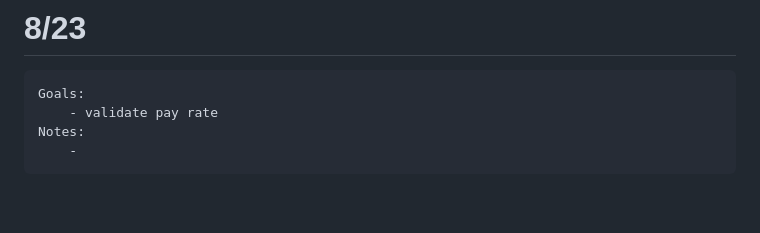
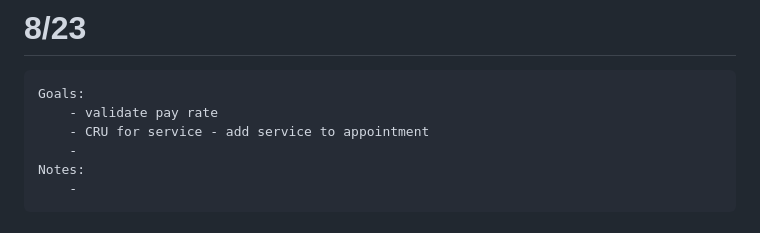
Before and after one commit to NicolasMurphy/appointment_tracker, a Markdown page: journal.md, the part around the change. Rendered like a GitHub page; blank space fills up the shorter version.

Commit message:
journaling

```diff
--- a/journal.md
+++ b/journal.md
@@ -2,6 +2,8 @@
 
     Goals:
         - validate pay rate
+        - CRU for service - add service to appointment
+        -
     Notes:
         -
 
```
